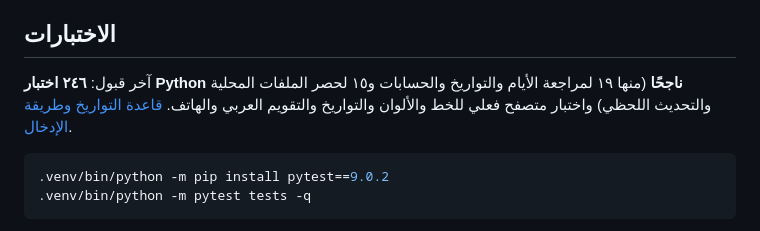
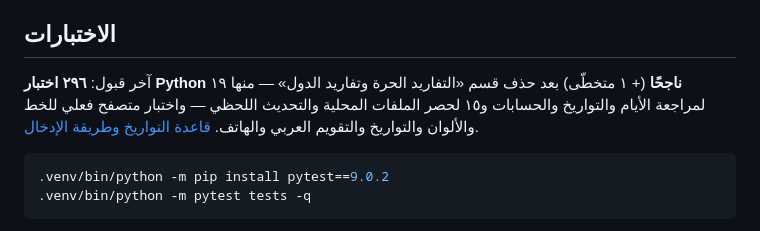
Before and after one commit to laaastfaucet2-hue/Logistics, a Markdown page: README.md, the part around the change. Drawn GitHub-style.

Commit message:
README: تحديث «آخر قبول» إلى ٢٩٦ اختبارًا ناجحًا بعد حذف قسم التفاريد الحرة
Co-authored-by: arena-agent <297053741+arena-agent@users.noreply.github.com>

````diff
--- a/README.md
+++ b/README.md
@@ -72,7 +72,7 @@ database/
 
 ## الاختبارات
 
-آخر قبول: **٢٤٦ اختبار Python ناجحًا** (منها ١٩ لمراجعة الأيام والتواريخ والحسابات و١٥ لحصر الملفات المحلية والتحديث اللحظي) واختبار متصفح فعلي للخط والألوان والتواريخ والتقويم العربي والهاتف.
+آخر قبول: **٢٩٦ اختبار Python ناجحًا** (+ ١ متخطّى) بعد حذف قسم «التفاريد الحرة وتفاريد الدول» — منها ١٩ لمراجعة الأيام والتواريخ والحسابات و١٥ لحصر الملفات المحلية والتحديث اللحظي — واختبار متصفح فعلي للخط والألوان والتواريخ والتقويم العربي والهاتف.
 [قاعدة التواريخ وطريقة الإدخال](docs/DATES.md).
 
 ```bash
````
